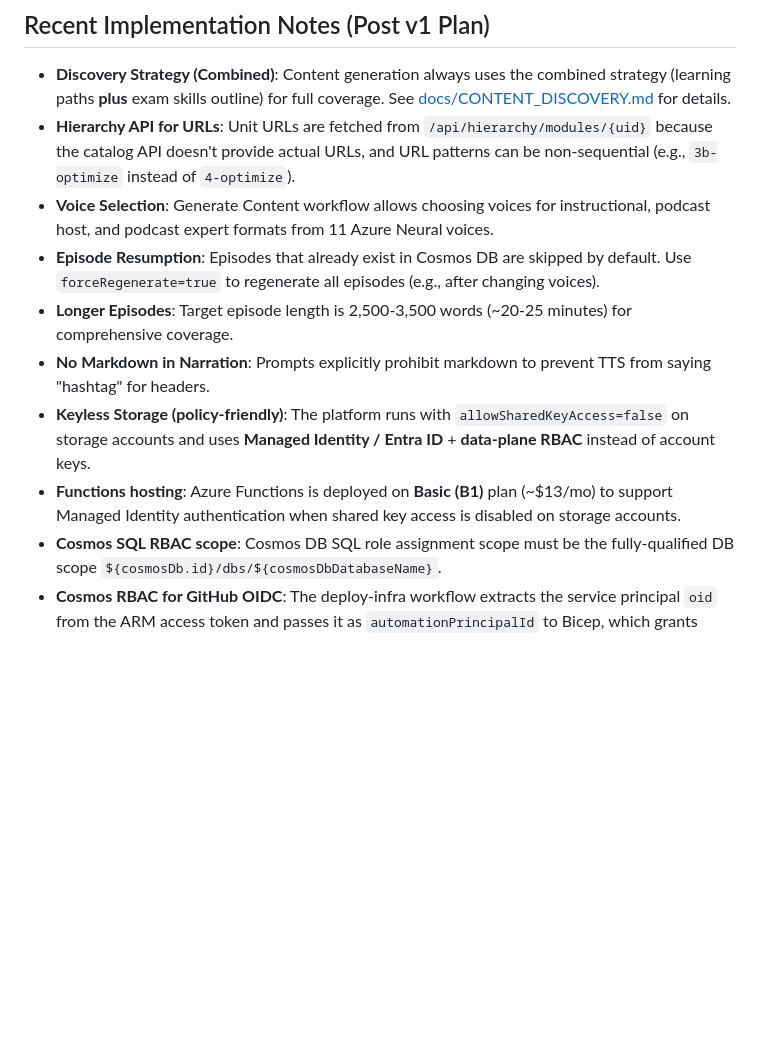
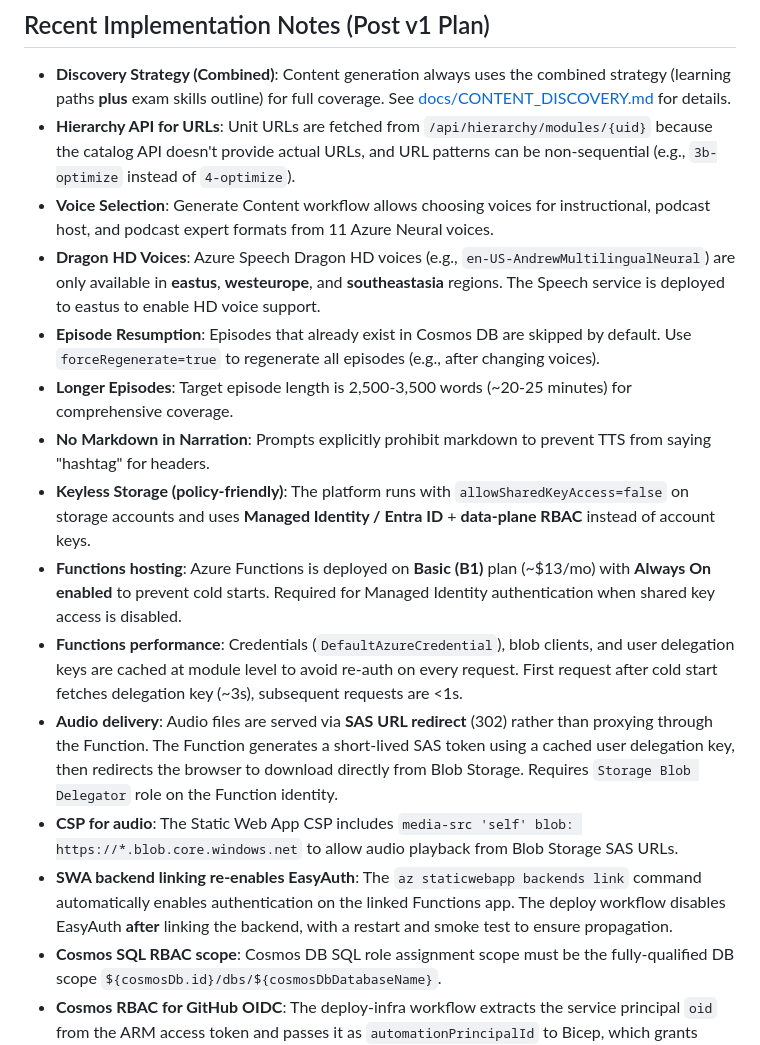
Before and after one commit to matthansen0/certaudio, a Markdown page: .github/agents.md, the part around the change. Rendered like a GitHub page; blank space fills up the shorter version.

Commit message:
docs: update agents.md with session learnings (HD voices, perf, CSP, EasyAuth)

```diff
--- a/.github/agents.md
+++ b/.github/agents.md
@@ -7,11 +7,16 @@ This file defines specialized agents for the Azure AI Certification Audio Learni
 - **Discovery Strategy (Combined)**: Content generation always uses the combined strategy (learning paths **plus** exam skills outline) for full coverage. See [docs/CONTENT_DISCOVERY.md](../docs/CONTENT_DISCOVERY.md) for details.
 - **Hierarchy API for URLs**: Unit URLs are fetched from `/api/hierarchy/modules/{uid}` because the catalog API doesn't provide actual URLs, and URL patterns can be non-sequential (e.g., `3b-optimize` instead of `4-optimize`).
 - **Voice Selection**: Generate Content workflow allows choosing voices for instructional, podcast host, and podcast expert formats from 11 Azure Neural voices.
+- **Dragon HD Voices**: Azure Speech Dragon HD voices (e.g., `en-US-AndrewMultilingualNeural`) are only available in **eastus**, **westeurope**, and **southeastasia** regions. The Speech service is deployed to eastus to enable HD voice support.
 - **Episode Resumption**: Episodes that already exist in Cosmos DB are skipped by default. Use `forceRegenerate=true` to regenerate all episodes (e.g., after changing voices).
 - **Longer Episodes**: Target episode length is 2,500-3,500 words (~20-25 minutes) for comprehensive coverage.
 - **No Markdown in Narration**: Prompts explicitly prohibit markdown to prevent TTS from saying "hashtag" for headers.
 - **Keyless Storage (policy-friendly)**: The platform runs with `allowSharedKeyAccess=false` on storage accounts and uses **Managed Identity / Entra ID** + **data-plane RBAC** instead of account keys.
-- **Functions hosting**: Azure Functions is deployed on **Basic (B1)** plan (~$13/mo) to support Managed Identity authentication when shared key access is disabled on storage accounts.
+- **Functions hosting**: Azure Functions is deployed on **Basic (B1)** plan (~$13/mo) with **Always On enabled** to prevent cold starts. Required for Managed Identity authentication when shared key access is disabled.
+- **Functions performance**: Credentials (`DefaultAzureCredential`), blob clients, and user delegation keys are cached at module level to avoid re-auth on every request. First request after cold start fetches delegation key (~3s), subsequent requests are <1s.
+- **Audio delivery**: Audio files are served via **SAS URL redirect** (302) rather than proxying through the Function. The Function generates a short-lived SAS token using a cached user delegation key, then redirects the browser to download directly from Blob Storage. Requires `Storage Blob Delegator` role on the Function identity.
+- **CSP for audio**: The Static Web App CSP includes `media-src 'self' blob: https://*.blob.core.windows.net` to allow audio playback from Blob Storage SAS URLs.
+- **SWA backend linking re-enables EasyAuth**: The `az staticwebapp backends link` command automatically enables authentication on the linked Functions app. The deploy workflow disables EasyAuth **after** linking the backend, with a restart and smoke test to ensure propagation.
 - **Cosmos SQL RBAC scope**: Cosmos DB SQL role assignment scope must be the fully-qualified DB scope `${cosmosDb.id}/dbs/${cosmosDbDatabaseName}`.
 - **Cosmos RBAC for GitHub OIDC**: The deploy-infra workflow extracts the service principal `oid` from the ARM access token and passes it as `automationPrincipalId` to Bicep, which grants Cosmos SQL Data Contributor at the database scope. The generate-content workflow also idempotently ensures this RBAC exists before running pipeline tools.
 - **Search RBAC for GitHub OIDC**: Azure AI Search data-plane operations (create/update indexes, upload documents) require RBAC. Infra grants the automation principal **Search Index Data Contributor** on the Search service, and the generate-content workflow also idempotently ensures this role assignment to prevent `Forbidden` failures during indexing.
```
